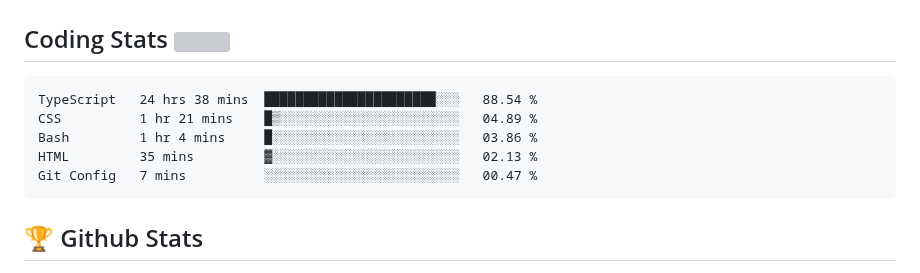
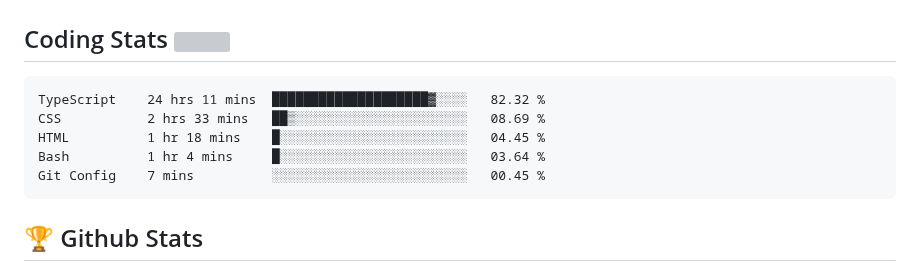
Before and after one commit to Omolara5861/Omolara5861, a Markdown page: README.md, the part around the change. GitHub-like rendering; grey boxes are pictures that could not be loaded.

Commit message:
Updated waka-readme graph with new metrics

````diff
--- a/README.md
+++ b/README.md
@@ -53,11 +53,11 @@
 <!--START_SECTION:waka-->
 
 ```txt
-TypeScript   24 hrs 38 mins  ██████████████████████░░░   88.54 %
-CSS          1 hr 21 mins    █▒░░░░░░░░░░░░░░░░░░░░░░░   04.89 %
-Bash         1 hr 4 mins     █░░░░░░░░░░░░░░░░░░░░░░░░   03.86 %
-HTML         35 mins         ▓░░░░░░░░░░░░░░░░░░░░░░░░   02.13 %
-Git Config   7 mins          ░░░░░░░░░░░░░░░░░░░░░░░░░   00.47 %
+TypeScript    24 hrs 11 mins  ████████████████████▓░░░░   82.32 %
+CSS           2 hrs 33 mins   ██▒░░░░░░░░░░░░░░░░░░░░░░   08.69 %
+HTML          1 hr 18 mins    █░░░░░░░░░░░░░░░░░░░░░░░░   04.45 %
+Bash          1 hr 4 mins     █░░░░░░░░░░░░░░░░░░░░░░░░   03.64 %
+Git Config    7 mins          ░░░░░░░░░░░░░░░░░░░░░░░░░   00.45 %
 ```
 
 <!--END_SECTION:waka-->
````
